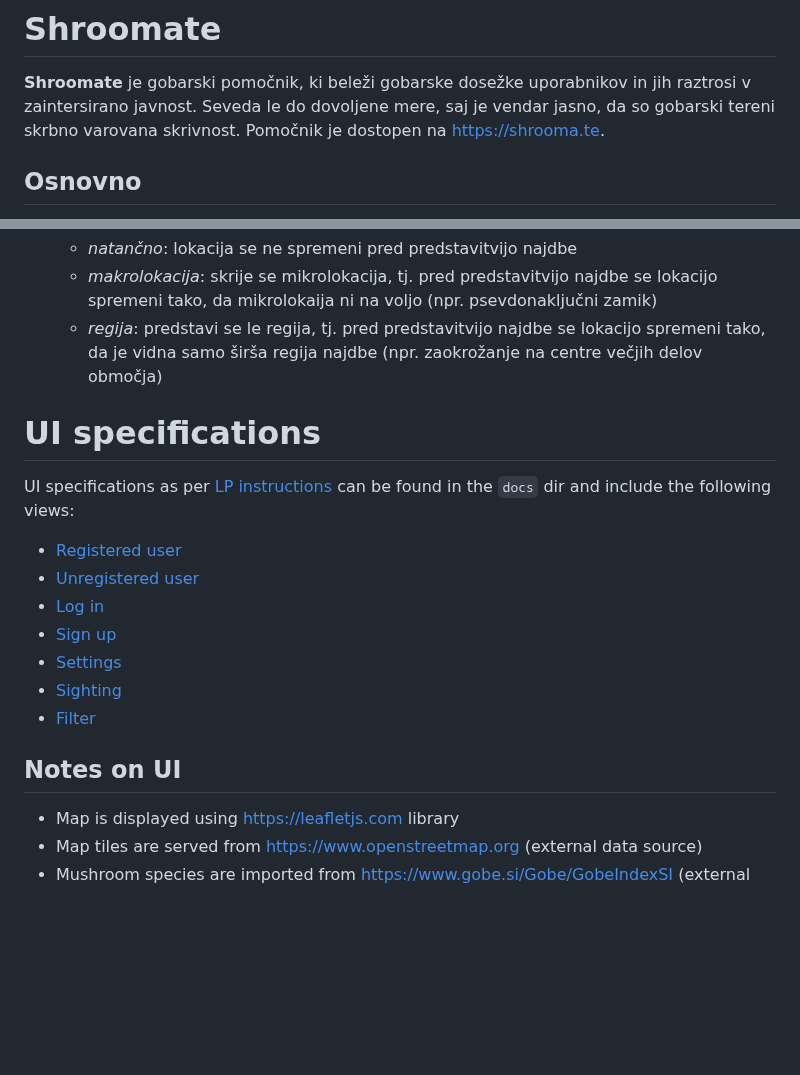
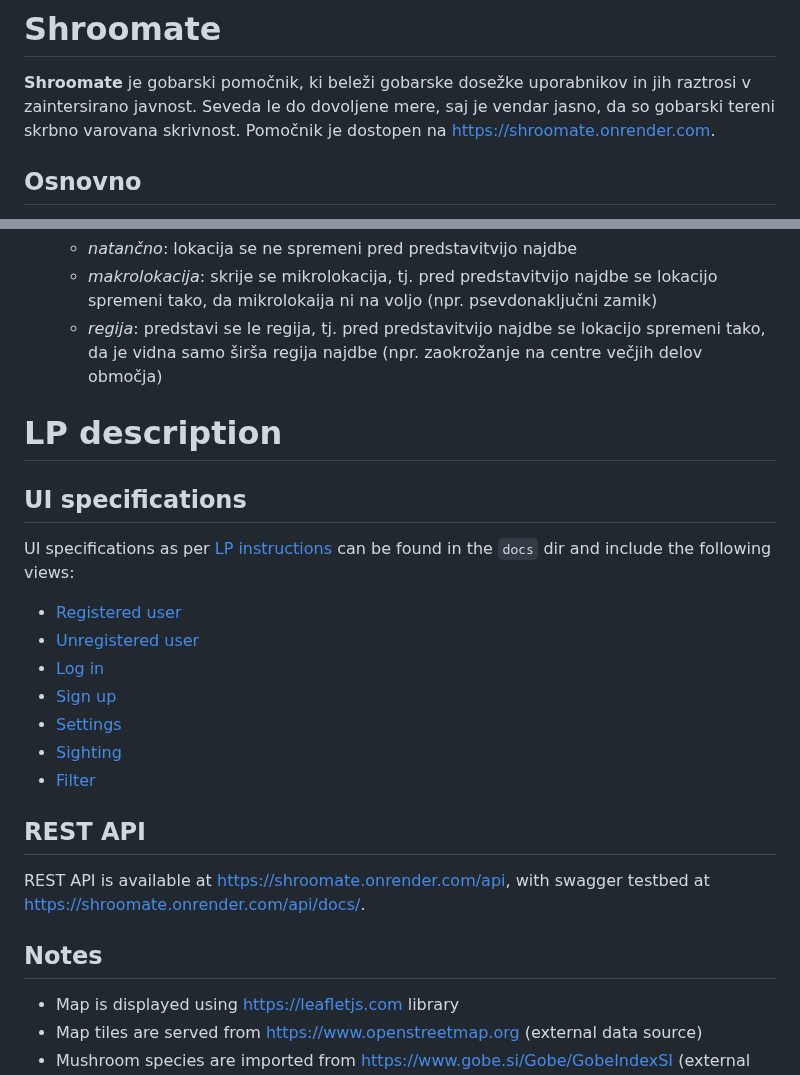
Before and after one commit to strokovnjaka/shroomate, a Markdown page: README.md, 2 parts joined by grey strips. Rendered like a GitHub page; blank space fills up the shorter version.

```diff
--- a/README.md
+++ b/README.md
@@ -1,7 +1,7 @@
 # Shroomate
 
 **Shroomate** je gobarski pomočnik, ki beleži gobarske dosežke uporabnikov in jih raztrosi v zaintersirano javnost. Seveda le do dovoljene mere, saj je vendar jasno, da so gobarski tereni skrbno varovana skrivnost.
-Pomočnik je dostopen na https://shrooma.te.
+Pomočnik je dostopen na https://shroomate.onrender.com.
 
 ## Osnovno
 
@@ -38,8 +38,9 @@ Gobar lahko določi:
   - *makrolokacija*: skrije se mikrolokacija, tj. pred predstavitvijo najdbe se lokacijo spremeni tako, da mikrolokaija ni na voljo (npr. psevdonaključni zamik)
   - *regija*: predstavi se le regija, tj. pred predstavitvijo najdbe se lokacijo spremeni tako, da je vidna samo širša regija najdbe (npr. zaokrožanje na centre večjih delov območja)
 
+# LP description
 
-# UI specifications
+## UI specifications
 
 UI specifications as per [LP instructions](https://teaching.lavbic.net/DevOps/WebDev/backend/LP.html#LP11) can be found in the `docs` dir and include the following views:
 
@@ -51,7 +52,11 @@ UI specifications as per [LP instructions](https://teaching.lavbic.net/DevOps/We
 - [Sighting](docs/sighting.md)
 - [Filter](docs/filter.md)
 
-## Notes on UI
+## REST API
+
+REST API is available at https://shroomate.onrender.com/api, with swagger testbed at https://shroomate.onrender.com/api/docs/.
+
+## Notes
 
 - Map is displayed using https://leafletjs.com library
 - Map tiles are served from https://www.openstreetmap.org (external data source)
```
